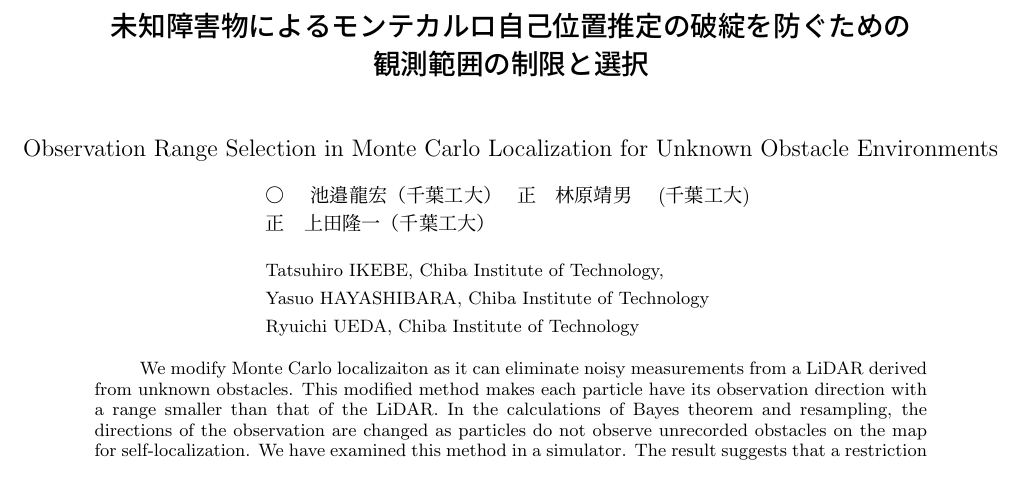
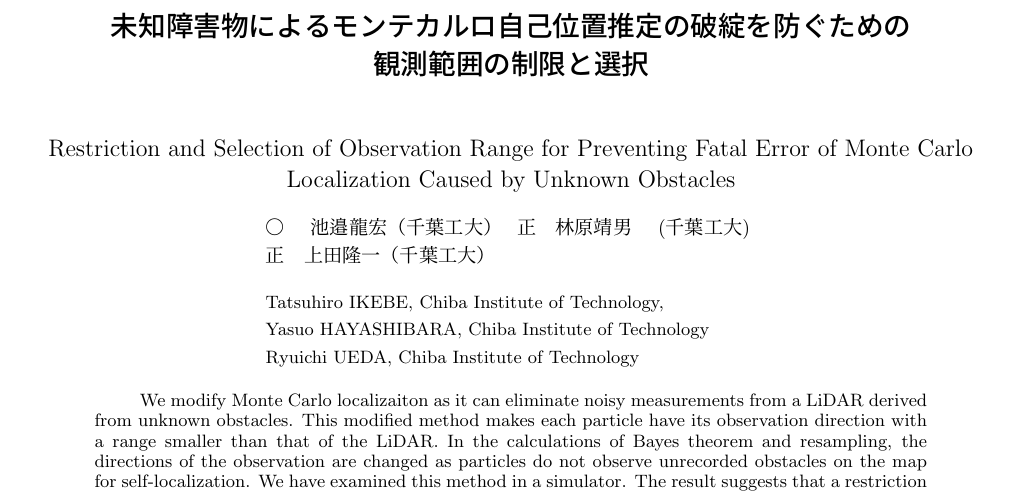
Before and after one commit to uhobeike/robomech2023, a LaTeX document (main.tex): part of page 1 of 3, cut so that both start at the same text. Compiled offline with pLaTeX and dvipdfmx.

Commit message:
英語のタイトル変更

```diff
--- a/main.tex
+++ b/main.tex
@@ -12,7 +12,8 @@
 \makeatletter
 \title{未知障害物によるモンテカルロ自己位置推定の破綻を防ぐための\\観測範囲の制限と選択}
 {}
-{Observation Range Selection in Monte Carlo Localization for Unknown Obstacle Environments}
+{Restriction and Selection of Observation Range
+for Preventing Fatal Error of Monte Carlo Localization Caused by Unknown Obstacles}
 {}
 
 \author{
```
